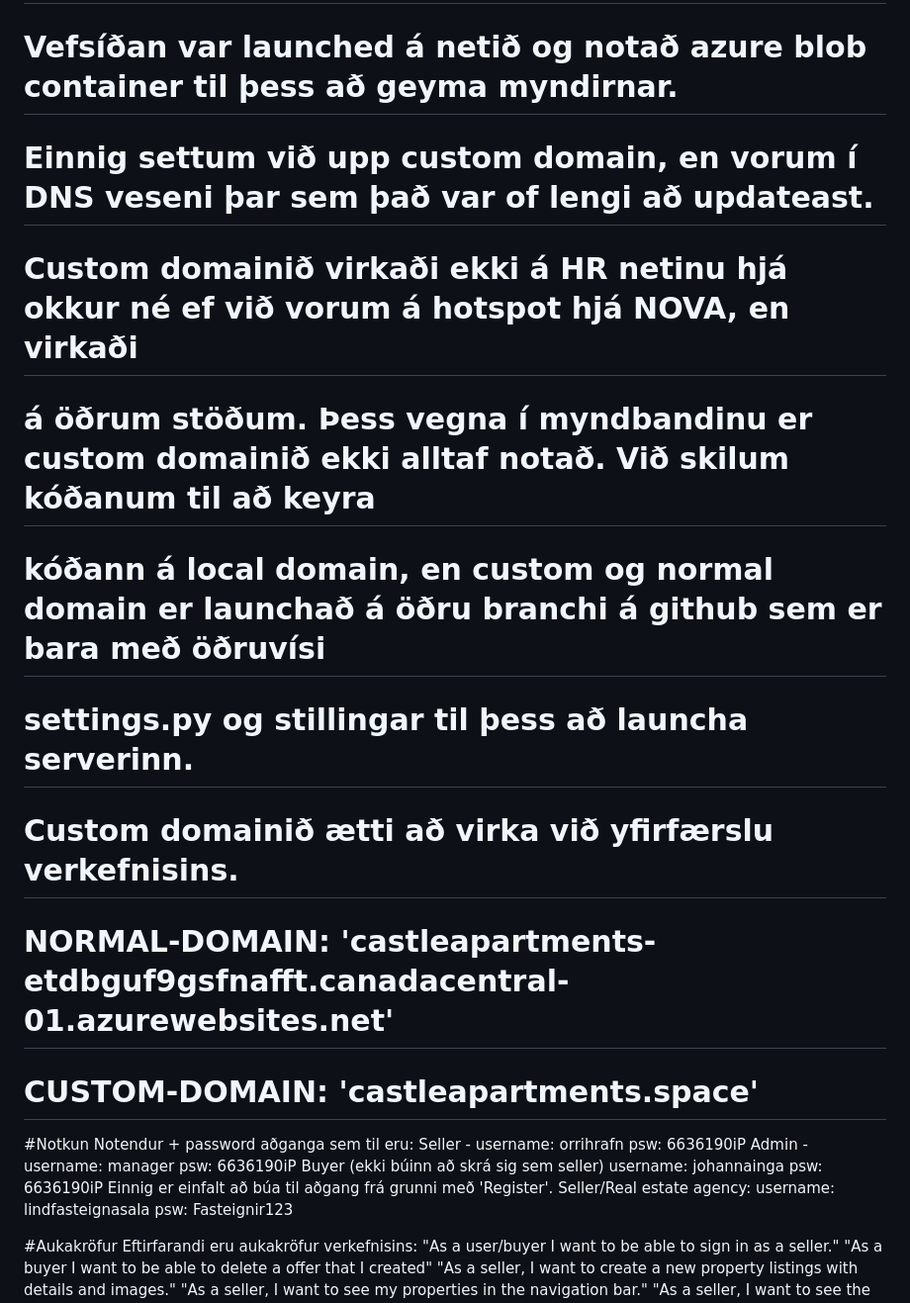
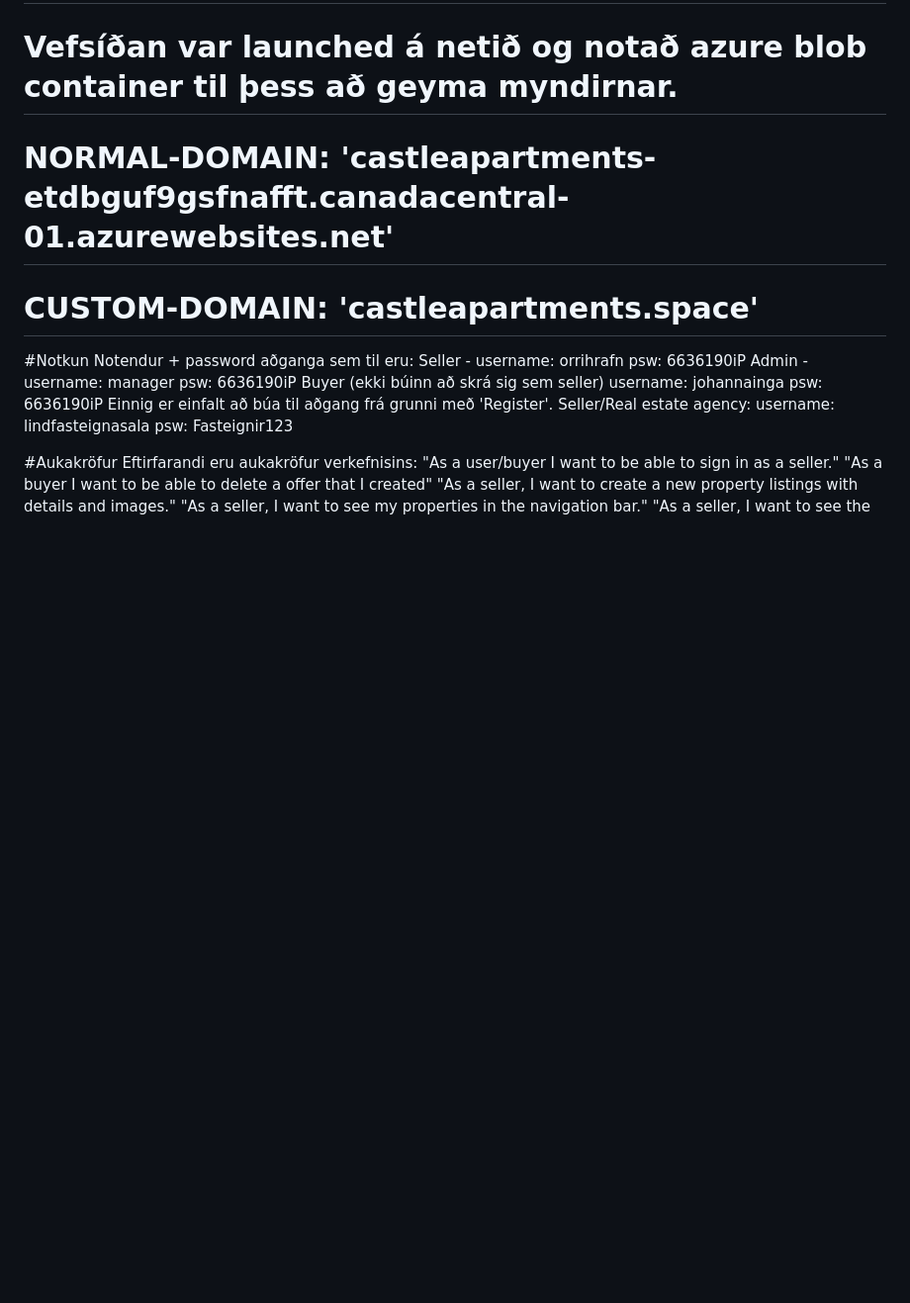
Before and after one commit to clausen2502/Verklegt2, a Markdown page: README.md, the part around the change. Shown: that part at 99% size. Drawn GitHub-style; blank space fills up the shorter version.

```diff
--- a/README.md
+++ b/README.md
@@ -2,12 +2,7 @@
 # Castle Apartments
 
 # Vefsíðan var launched á netið og notað azure blob container til þess að geyma myndirnar.
-# Einnig settum við upp custom domain, en vorum í DNS veseni þar sem það var of lengi að updateast.
-# Custom domainið virkaði ekki á HR netinu hjá okkur né ef við vorum á hotspot hjá NOVA, en virkaði
-# á öðrum stöðum. Þess vegna í myndbandinu er custom domainið ekki alltaf notað. Við skilum kóðanum til að keyra
-# kóðann á local domain, en custom og normal domain er launchað á öðru branchi á github sem er bara með öðruvísi
-# settings.py og stillingar til þess að launcha serverinn.
-# Custom domainið ætti að virka við yfirfærslu verkefnisins.
+
 # NORMAL-DOMAIN: 'castleapartments-etdbguf9gsfnafft.canadacentral-01.azurewebsites.net'
 # CUSTOM-DOMAIN: 'castleapartments.space'
 
```
